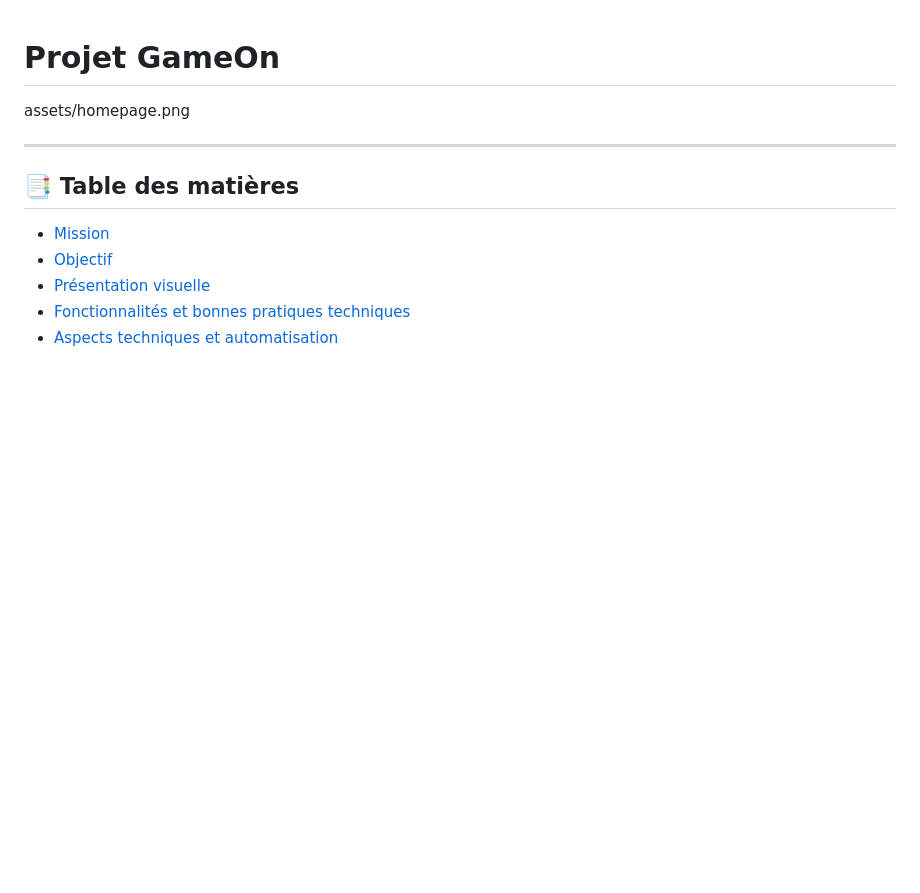
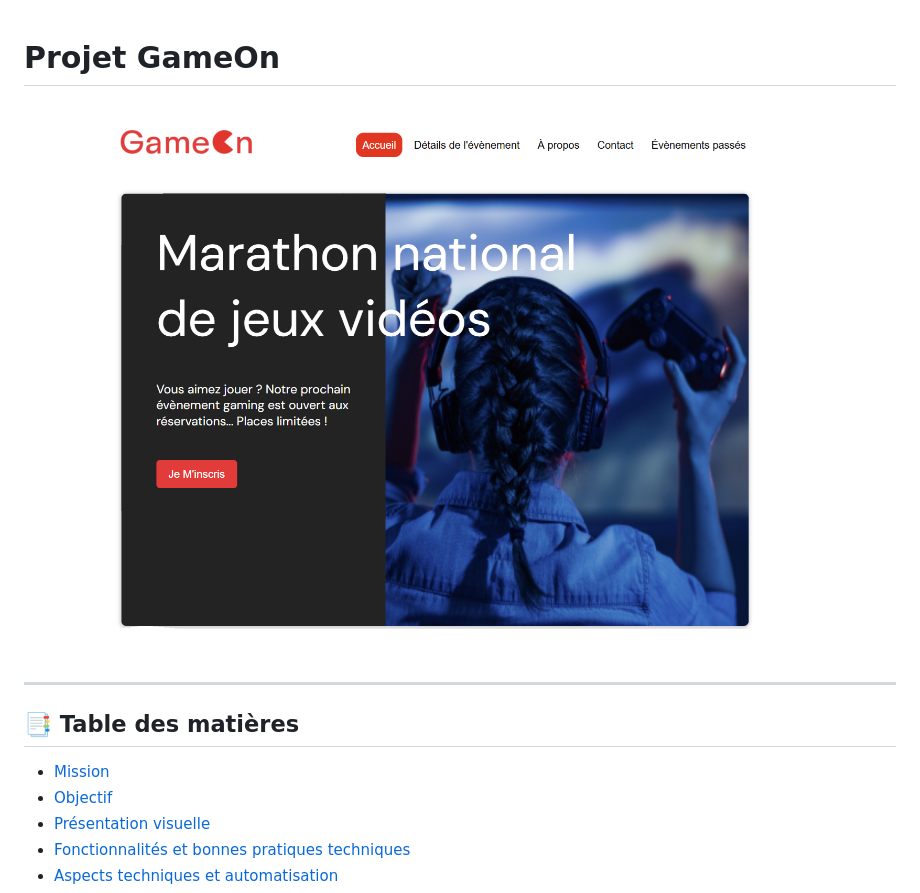
Before and after one commit to abdellahsany/GameOn, a Markdown page: README.md, the part around the change. Rendered like a GitHub page; blank space fills up the shorter version.

```diff
--- a/README.md
+++ b/README.md
@@ -1,6 +1,6 @@
 # Projet GameOn
 
-assets/homepage.png
+![Cover](https://github.com/abdellahsany/GameOn/blob/main/assets/homepage.png)
 
 ---
 
```
